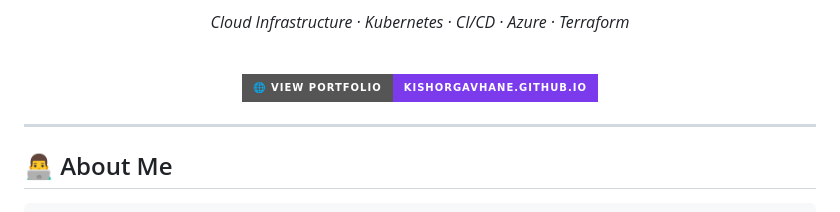
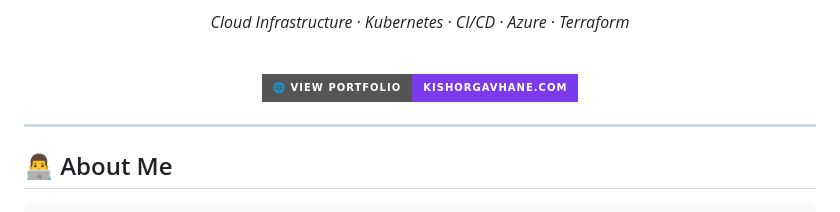
Before and after one commit to Kishorgavhane/kishorgavhane, a Markdown page: README.md, the part around the change. GitHub-like rendering; badges without logos.

```diff
--- a/README.md
+++ b/README.md
@@ -17,7 +17,7 @@
 
 <br/>
 
-[![Portfolio Live](https://img.shields.io/badge/🌐%20View%20Portfolio-kishorgavhane.github.io-7C3AED?style=for-the-badge)](https://kishorgavhane.github.io/kishorgavhane/)
+[![Portfolio Live](https://img.shields.io/badge/🌐%20View%20Portfolio-kishorgavhane.com-7C3AED?style=for-the-badge)](https://kishorgavhane.com/)
 
 </div>
 
```
